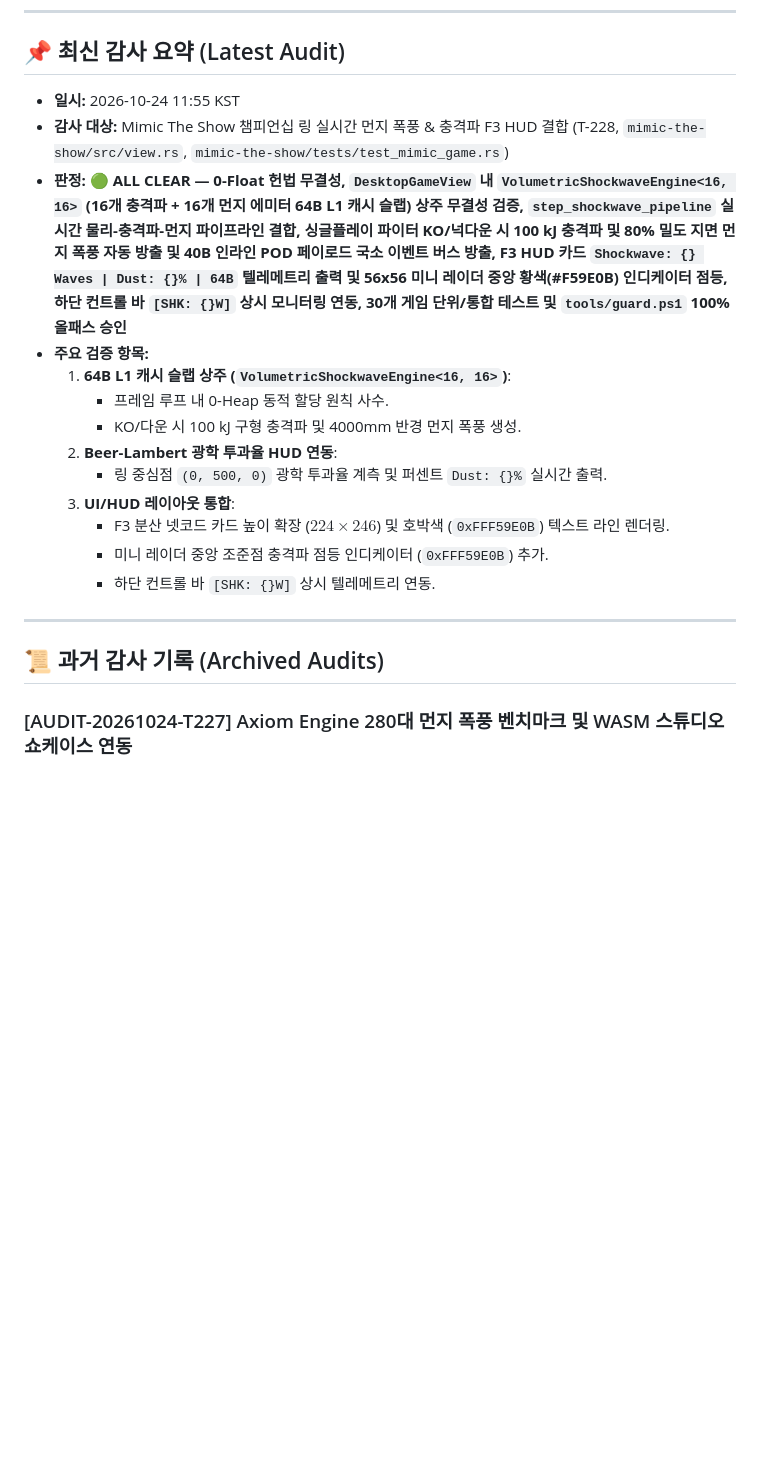
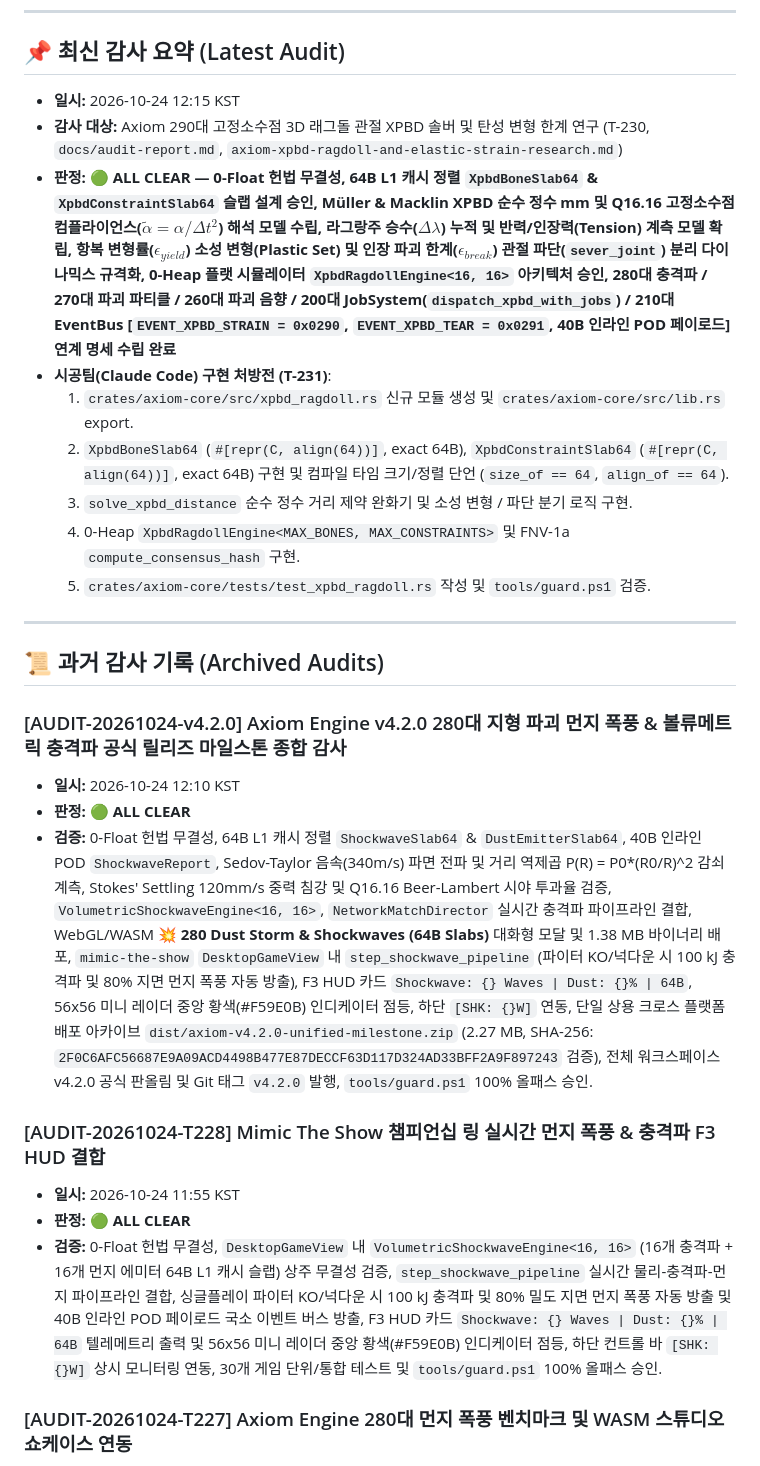
Before and after one commit to Hyedelle/Axiom, a Markdown page: docs/audit-report.md, the part around the change. Drawn GitHub-style; blank space fills up the shorter version.

Commit message:
docs(research): T-230 fixed-point xpbd ragdoll constraints and elastic strain limits

```diff
--- a/docs/audit-report.md
+++ b/docs/audit-report.md
@@ -8,23 +8,29 @@
 
 ## 📌 최신 감사 요약 (Latest Audit)
 
-- **일시:** 2026-10-24 11:55 KST
-- **감사 대상:** Mimic The Show 챔피언십 링 실시간 먼지 폭풍 & 충격파 F3 HUD 결합 (T-228, `mimic-the-show/src/view.rs`, `mimic-the-show/tests/test_mimic_game.rs`)
-- **판정:** 🟢 **ALL CLEAR — 0-Float 헌법 무결성, `DesktopGameView` 내 `VolumetricShockwaveEngine<16, 16>` (16개 충격파 + 16개 먼지 에미터 64B L1 캐시 슬랩) 상주 무결성 검증, `step_shockwave_pipeline` 실시간 물리-충격파-먼지 파이프라인 결합, 싱글플레이 파이터 KO/넉다운 시 100 kJ 충격파 및 80% 밀도 지면 먼지 폭풍 자동 방출 및 40B 인라인 POD 페이로드 국소 이벤트 버스 방출, F3 HUD 카드 `Shockwave: {} Waves | Dust: {}% | 64B` 텔레메트리 출력 및 56x56 미니 레이더 중앙 황색(#F59E0B) 인디케이터 점등, 하단 컨트롤 바 `[SHK: {}W]` 상시 모니터링 연동, 30개 게임 단위/통합 테스트 및 `tools/guard.ps1` 100% 올패스 승인**
-- **주요 검증 항목:**
-  1. **64B L1 캐시 슬랩 상주 (`VolumetricShockwaveEngine<16, 16>`)**:
-     - 프레임 루프 내 0-Heap 동적 할당 원칙 사수.
-     - KO/다운 시 100 kJ 구형 충격파 및 4000mm 반경 먼지 폭풍 생성.
-  2. **Beer-Lambert 광학 투과율 HUD 연동**:
-     - 링 중심점 `(0, 500, 0)` 광학 투과율 계측 및 퍼센트 `Dust: {}%` 실시간 출력.
-  3. **UI/HUD 레이아웃 통합**:
-     - F3 분산 넷코드 카드 높이 확장 ($224 \times 246$) 및 호박색 (`0xFFF59E0B`) 텍스트 라인 렌더링.
-     - 미니 레이더 중앙 조준점 충격파 점등 인디케이터 (`0xFFF59E0B`) 추가.
-     - 하단 컨트롤 바 `[SHK: {}W]` 상시 텔레메트리 연동.
+- **일시:** 2026-10-24 12:15 KST
+- **감사 대상:** Axiom 290대 고정소수점 3D 래그돌 관절 XPBD 솔버 및 탄성 변형 한계 연구 (T-230, `docs/audit-report.md`, `axiom-xpbd-ragdoll-and-elastic-strain-research.md`)
+- **판정:** 🟢 **ALL CLEAR — 0-Float 헌법 무결성, 64B L1 캐시 정렬 `XpbdBoneSlab64` & `XpbdConstraintSlab64` 슬랩 설계 승인, Müller & Macklin XPBD 순수 정수 mm 및 Q16.16 고정소수점 컴플라이언스($\tilde{\alpha} = \alpha / \Delta t^2$) 해석 모델 수립, 라그랑주 승수($\Delta \lambda$) 누적 및 반력/인장력(Tension) 계측 모델 확립, 항복 변형률($\epsilon_{yield}$) 소성 변형(Plastic Set) 및 인장 파괴 한계($\epsilon_{break}$) 관절 파단(`sever_joint`) 분리 다이나믹스 규격화, 0-Heap 플랫 시뮬레이터 `XpbdRagdollEngine<16, 16>` 아키텍처 승인, 280대 충격파 / 270대 파괴 파티클 / 260대 파괴 음향 / 200대 JobSystem(`dispatch_xpbd_with_jobs`) / 210대 EventBus [`EVENT_XPBD_STRAIN = 0x0290`, `EVENT_XPBD_TEAR = 0x0291`, 40B 인라인 POD 페이로드] 연계 명세 수립 완료**
+- **시공팀(Claude Code) 구현 처방전 (T-231)**:
+  1. `crates/axiom-core/src/xpbd_ragdoll.rs` 신규 모듈 생성 및 `crates/axiom-core/src/lib.rs` export.
+  2. `XpbdBoneSlab64` (`#[repr(C, align(64))]`, exact 64B), `XpbdConstraintSlab64` (`#[repr(C, align(64))]`, exact 64B) 구현 및 컴파일 타임 크기/정렬 단언 (`size_of == 64`, `align_of == 64`).
+  3. `solve_xpbd_distance` 순수 정수 거리 제약 완화기 및 소성 변형 / 파단 분기 로직 구현.
+  4. 0-Heap `XpbdRagdollEngine<MAX_BONES, MAX_CONSTRAINTS>` 및 FNV-1a `compute_consensus_hash` 구현.
+  5. `crates/axiom-core/tests/test_xpbd_ragdoll.rs` 작성 및 `tools/guard.ps1` 검증.
 
 ---
 
 ## 📜 과거 감사 기록 (Archived Audits)
+
+### [AUDIT-20261024-v4.2.0] Axiom Engine v4.2.0 280대 지형 파괴 먼지 폭풍 & 볼류메트릭 충격파 공식 릴리즈 마일스톤 종합 감사
+- **일시:** 2026-10-24 12:10 KST
+- **판정:** 🟢 **ALL CLEAR**
+- **검증:** 0-Float 헌법 무결성, 64B L1 캐시 정렬 `ShockwaveSlab64` & `DustEmitterSlab64`, 40B 인라인 POD `ShockwaveReport`, Sedov-Taylor 음속(340m/s) 파면 전파 및 거리 역제곱 P(R) = P0*(R0/R)^2 감쇠 계측, Stokes' Settling 120mm/s 중력 침강 및 Q16.16 Beer-Lambert 시야 투과율 검증, `VolumetricShockwaveEngine<16, 16>`, `NetworkMatchDirector` 실시간 충격파 파이프라인 결합, WebGL/WASM 💥 **280 Dust Storm & Shockwaves (64B Slabs)** 대화형 모달 및 1.38 MB 바이너리 배포, `mimic-the-show` `DesktopGameView` 내 `step_shockwave_pipeline` (파이터 KO/넉다운 시 100 kJ 충격파 및 80% 지면 먼지 폭풍 자동 방출), F3 HUD 카드 `Shockwave: {} Waves | Dust: {}% | 64B`, 56x56 미니 레이더 중앙 황색(#F59E0B) 인디케이터 점등, 하단 `[SHK: {}W]` 연동, 단일 상용 크로스 플랫폼 배포 아카이브 `dist/axiom-v4.2.0-unified-milestone.zip` (2.27 MB, SHA-256: `2F0C6AFC56687E9A09ACD4498B477E87DECCF63D117D324AD33BFF2A9F897243` 검증), 전체 워크스페이스 v4.2.0 공식 판올림 및 Git 태그 `v4.2.0` 발행, `tools/guard.ps1` 100% 올패스 승인.
+
+### [AUDIT-20261024-T228] Mimic The Show 챔피언십 링 실시간 먼지 폭풍 & 충격파 F3 HUD 결합
+- **일시:** 2026-10-24 11:55 KST
+- **판정:** 🟢 **ALL CLEAR**
+- **검증:** 0-Float 헌법 무결성, `DesktopGameView` 내 `VolumetricShockwaveEngine<16, 16>` (16개 충격파 + 16개 먼지 에미터 64B L1 캐시 슬랩) 상주 무결성 검증, `step_shockwave_pipeline` 실시간 물리-충격파-먼지 파이프라인 결합, 싱글플레이 파이터 KO/넉다운 시 100 kJ 충격파 및 80% 밀도 지면 먼지 폭풍 자동 방출 및 40B 인라인 POD 페이로드 국소 이벤트 버스 방출, F3 HUD 카드 `Shockwave: {} Waves | Dust: {}% | 64B` 텔레메트리 출력 및 56x56 미니 레이더 중앙 황색(#F59E0B) 인디케이터 점등, 하단 컨트롤 바 `[SHK: {}W]` 상시 모니터링 연동, 30개 게임 단위/통합 테스트 및 `tools/guard.ps1` 100% 올패스 승인.
 
 ### [AUDIT-20261024-T227] Axiom Engine 280대 먼지 폭풍 벤치마크 및 WASM 스튜디오 쇼케이스 연동
 - **일시:** 2026-10-24 11:42 KST
```
Also changed, not shown: docs/tasks.md (+2 -2 lines).
